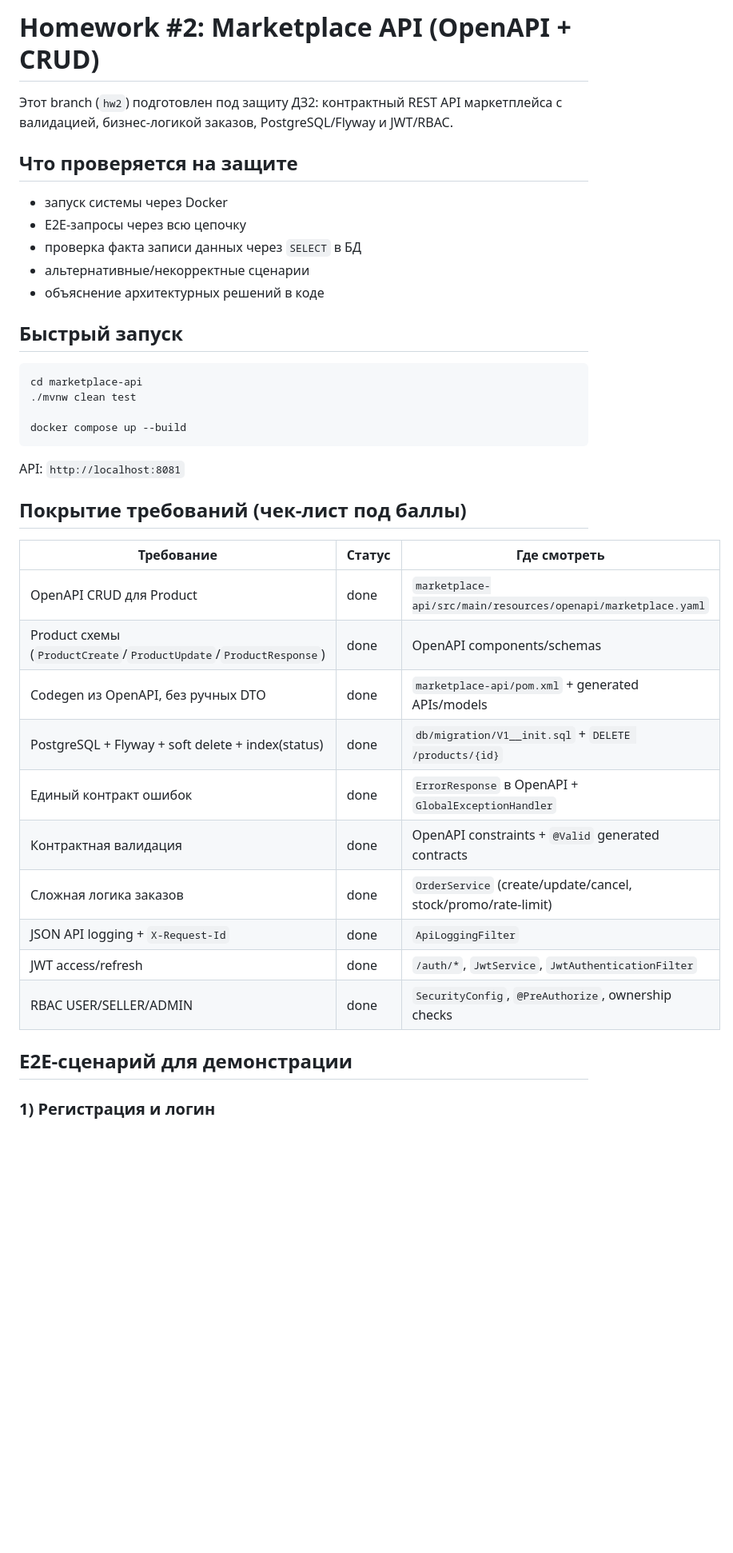
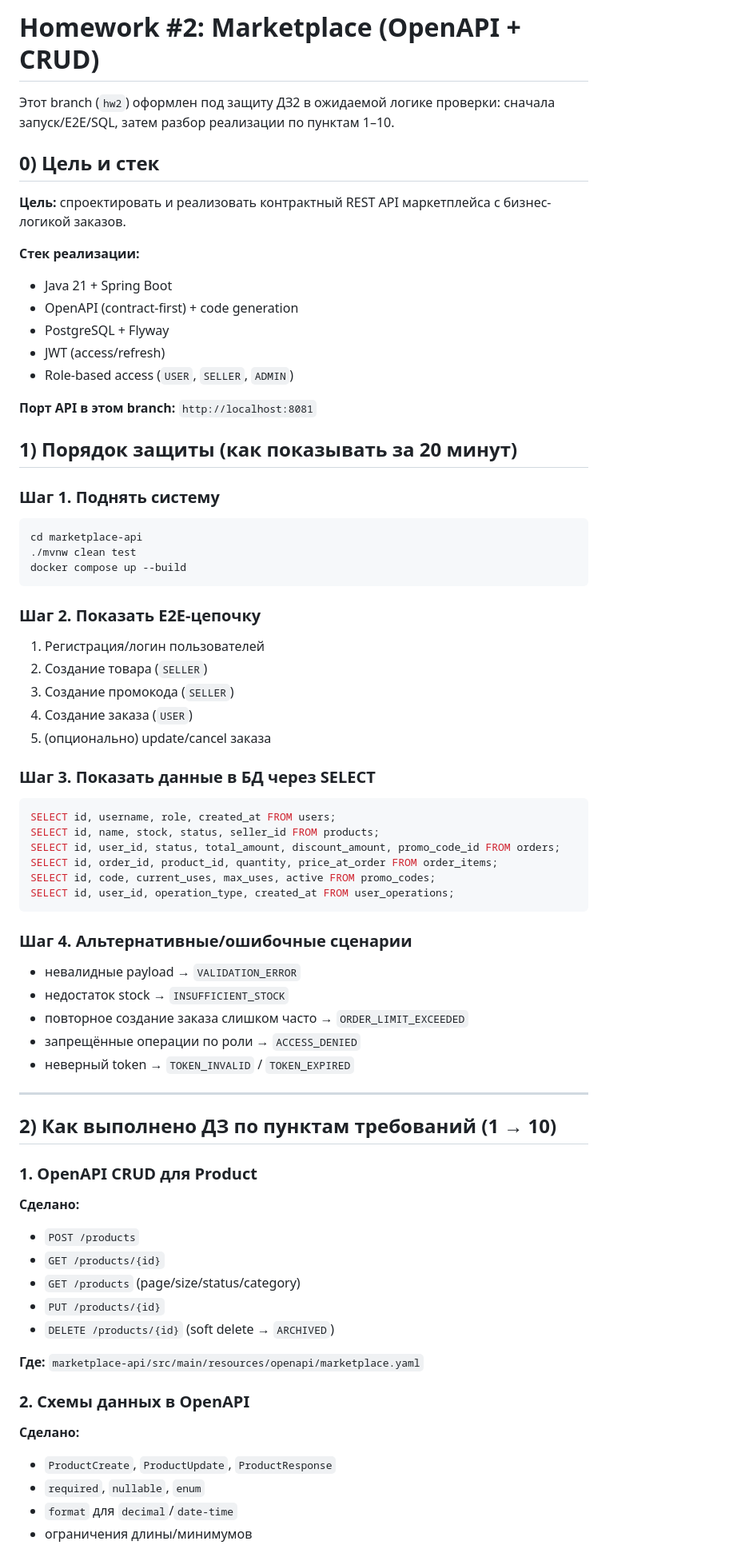
Before and after one commit to Gumbatali/soa-hw-marketplace-architecture, a Markdown page: README.md, the part around one of its changes. Shown at 80% size. GitHub-like rendering; blank space fills up the shorter version.

Commit message:
docs(readme): restructure hw2 defense flow by official requirements

````diff
--- a/README.md
+++ b/README.md
@@ -1,41 +1,77 @@
-# Homework #2: Marketplace API (OpenAPI + CRUD)
+# Homework #2: Marketplace (OpenAPI + CRUD)
 
-Этот branch (`hw2`) подготовлен под защиту ДЗ2: контрактный REST API маркетплейса с валидацией, бизнес-логикой заказов, PostgreSQL/Flyway и JWT/RBAC.
+Этот branch (`hw2`) оформлен под защиту ДЗ2 в ожидаемой логике проверки: сначала запуск/E2E/SQL, затем разбор реализации по пунктам 1–10.
 
-## Что проверяется на защите
+## 0) Цель и стек
 
-- запуск системы через Docker
-- E2E-запросы через всю цепочку
-- проверка факта записи данных через `SELECT` в БД
-- альтернативные/некорректные сценарии
-- объяснение архитектурных решений в коде
+**Цель:** спроектировать и реализовать контрактный REST API маркетплейса с бизнес-логикой заказов.
 
-## Быстрый запуск
+**Стек реализации:**
+- Java 21 + Spring Boot
+- OpenAPI (contract-first) + code generation
+- PostgreSQL + Flyway
+- JWT (access/refresh)
+- Role-based access (`USER`, `SELLER`, `ADMIN`)
+
+**Порт API в этом branch:** `http://localhost:8081`
+
+## 1) Порядок защиты (как показывать за 20 минут)
+
+### Шаг 1. Поднять систему
 
 ```bash
 cd marketplace-api
 ./mvnw clean test
-
 docker compose up --build
 ```
 
-API: `http://localhost:8081`
+### Шаг 2. Показать E2E-цепочку
 
-## Покрытие требований (чек-лист под баллы)
+1. Регистрация/логин пользователей
+2. Создание товара (`SELLER`)
+3. Создание промокода (`SELLER`)
+4. Создание заказа (`USER`)
+5. (опционально) update/cancel заказа
 
-| Требование | Статус | Где смотреть |
-|---|---|---|
-| OpenAPI CRUD для Product | done | `marketplace-api/src/main/resources/openapi/marketplace.yaml` |
-| Product схемы (`ProductCreate`/`ProductUpdate`/`ProductResponse`) | done | OpenAPI components/schemas |
-| Codegen из OpenAPI, без ручных DTO | done | `marketplace-api/pom.xml` + generated APIs/models |
-| PostgreSQL + Flyway + soft delete + index(status) | done | `db/migration/V1__init.sql` + `DELETE /products/{id}` |
-| Единый контракт ошибок | done | `ErrorResponse` в OpenAPI + `GlobalExceptionHandler` |
-| Контрактная валидация | done | OpenAPI constraints + `@Valid` generated contracts |
-| Сложная логика заказов | done | `OrderService` (create/update/cancel, stock/promo/rate-limit) |
-| JSON API logging + `X-Request-Id` | done | `ApiLoggingFilter` |
-| JWT access/refresh | done | `/auth/*`, `JwtService`, `JwtAuthenticationFilter` |
-| RBAC USER/SELLER/ADMIN | done | `SecurityConfig`, `@PreAuthorize`, ownership checks |
+### Шаг 3. Показать данные в БД через SELECT
 
-## E2E-сценарий для демонстрации
+```sql
+SELECT id, username, role, created_at FROM users;
+SELECT id, name, stock, status, seller_id FROM products;
+SELECT id, user_id, status, total_amount, discount_amount, promo_code_id FROM orders;
+SELECT id, order_id, product_id, quantity, price_at_order FROM order_items;
+SELECT id, code, current_uses, max_uses, active FROM promo_codes;
+SELECT id, user_id, operation_type, created_at FROM user_operations;
+```
 
-### 1) Регистрация и логин
+### Шаг 4. Альтернативные/ошибочные сценарии
+
+- невалидные payload → `VALIDATION_ERROR`
+- недостаток stock → `INSUFFICIENT_STOCK`
+- повторное создание заказа слишком часто → `ORDER_LIMIT_EXCEEDED`
+- запрещённые операции по роли → `ACCESS_DENIED`
+- неверный token → `TOKEN_INVALID` / `TOKEN_EXPIRED`
+
+---
+
+## 2) Как выполнено ДЗ по пунктам требований (1 → 10)
+
+### 1. OpenAPI CRUD для Product
+
+**Сделано:**
+- `POST /products`
+- `GET /products/{id}`
+- `GET /products` (page/size/status/category)
+- `PUT /products/{id}`
+- `DELETE /products/{id}` (soft delete → `ARCHIVED`)
+
+**Где:** `marketplace-api/src/main/resources/openapi/marketplace.yaml`
+
+### 2. Схемы данных в OpenAPI
+
+**Сделано:**
+- `ProductCreate`, `ProductUpdate`, `ProductResponse`
+- `required`, `nullable`, `enum`
+- `format` для `decimal`/`date-time`
+- ограничения длины/минимумов
+
````
Also changed, not shown: other parts of README.md (+116 -33 lines).
